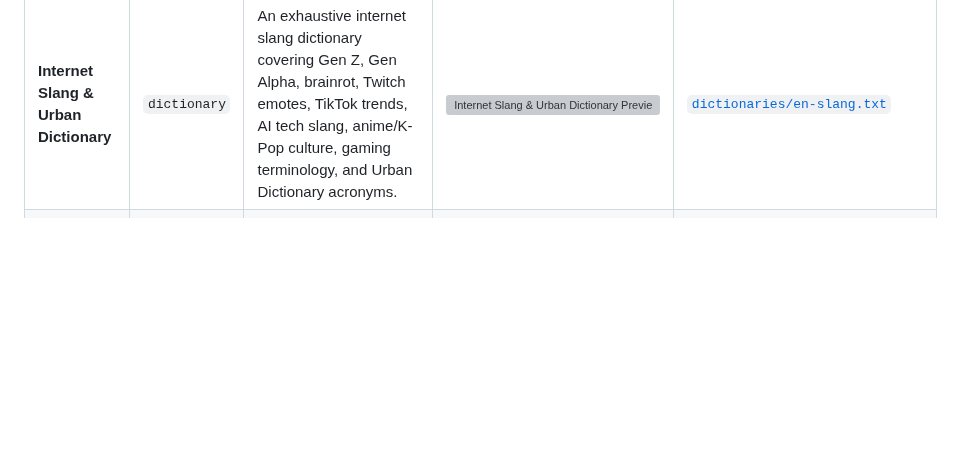
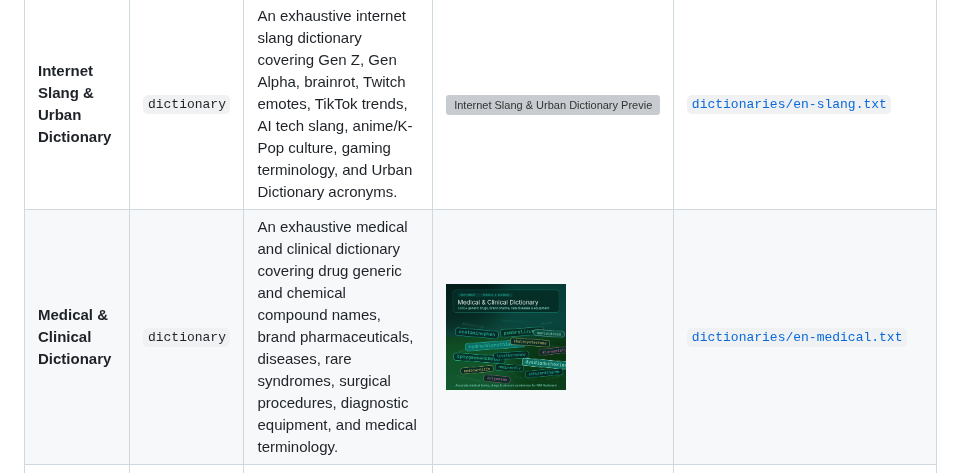
Before and after one commit to wasi-master/wmkeyboard-addon-repository, a Markdown page: README.md, the part around the change. GitHub-like rendering; pictures changed too: previews/en-medical.png (added); blank space fills up the shorter version; grey boxes are pictures that could not be loaded.

Commit message:
feat: add medical & clinical dictionary addon (en-medical)

```diff
--- a/README.md
+++ b/README.md
@@ -22,6 +22,7 @@ To add this repository in **WM Keyboard**, open **Settings → Addons → Add re
 | **Braille (Unicode)** | `layout` | Types Unicode braille cells (⠁⠃⠉⠙) from QWERTY key positions, with the Latin letter on long-press and shown as the corner hint. Includes the capital and number signs. For writing braille as text — it is not a six-key chorded braille input. | <img src="previews/braille-grid.jpg" width="120" alt="Braille (Unicode) Preview" /> | [`layouts/braille.wmlayout.json`](layouts/braille.wmlayout.json) |
 | **Developer Dictionary** | `dictionary` | An exhaustive developer dictionary containing top programming terms, syntax keywords, libraries, DevOps tools, databases, and methodologies. | <img src="previews/en-developer.png" width="120" alt="Developer Dictionary Preview" /> | [`dictionaries/en-developer.txt`](dictionaries/en-developer.txt) |
 | **Internet Slang & Urban Dictionary** | `dictionary` | An exhaustive internet slang dictionary covering Gen Z, Gen Alpha, brainrot, Twitch emotes, TikTok trends, AI tech slang, anime/K-Pop culture, gaming terminology, and Urban Dictionary acronyms. | <img src="previews/en-slang.png" width="120" alt="Internet Slang & Urban Dictionary Preview" /> | [`dictionaries/en-slang.txt`](dictionaries/en-slang.txt) |
+| **Medical & Clinical Dictionary** | `dictionary` | An exhaustive medical and clinical dictionary covering drug generic and chemical compound names, brand pharmaceuticals, diseases, rare syndromes, surgical procedures, diagnostic equipment, and medical terminology. | <img src="previews/en-medical.png" width="120" alt="Medical & Clinical Dictionary Preview" /> | [`dictionaries/en-medical.txt`](dictionaries/en-medical.txt) |
 | **Texting Shortcuts** | `snippets` | A comprehensive collection of must-have texting shortcuts: quick conversational replies, common acronyms, and chat expansions. | <img src="previews/texting-shortcuts.png" width="120" alt="Texting Shortcuts Preview" /> | [`snippets/texting-shortcuts.wmsnippets.json`](snippets/texting-shortcuts.wmsnippets.json) |
 | **Pattern Replies** | `snippets` | Snippets that expand around a name or a time: type "hello John" and get a full greeting, "thanks Sarah" and get a whole thank-you letter. Uses pattern triggers, so one snippet covers every name. Each one waits on the suggestion bar for a tap, so nothing rewrites what you typed on its own. | <img src="previews/pattern-replies.png" width="120" alt="Pattern Replies Preview" /> | [`snippets/pattern-replies.wmsnippets.json`](snippets/pattern-replies.wmsnippets.json) |
 | **Pattern Formatters** | `snippets` | Slash commands that reshape what you just typed: /up SHOUTS, /bold wraps for Markdown, /link makes a link out of two words, /gh turns a name into a GitHub URL. Every trigger starts with a slash, so none of them fire inside ordinary writing. | <img src="previews/pattern-formatters.png" width="120" alt="Pattern Formatters Preview" /> | [`snippets/pattern-formatters.wmsnippets.json`](snippets/pattern-formatters.wmsnippets.json) |
```
Also changed, not shown: 4 other files.
